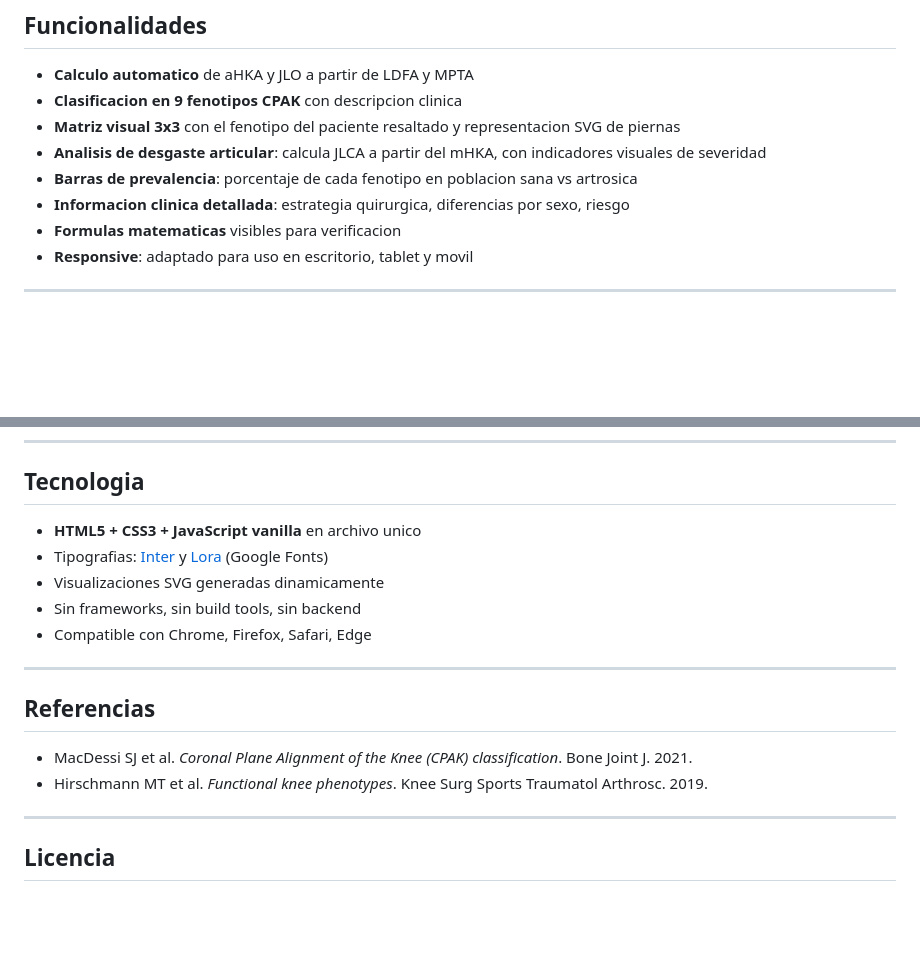
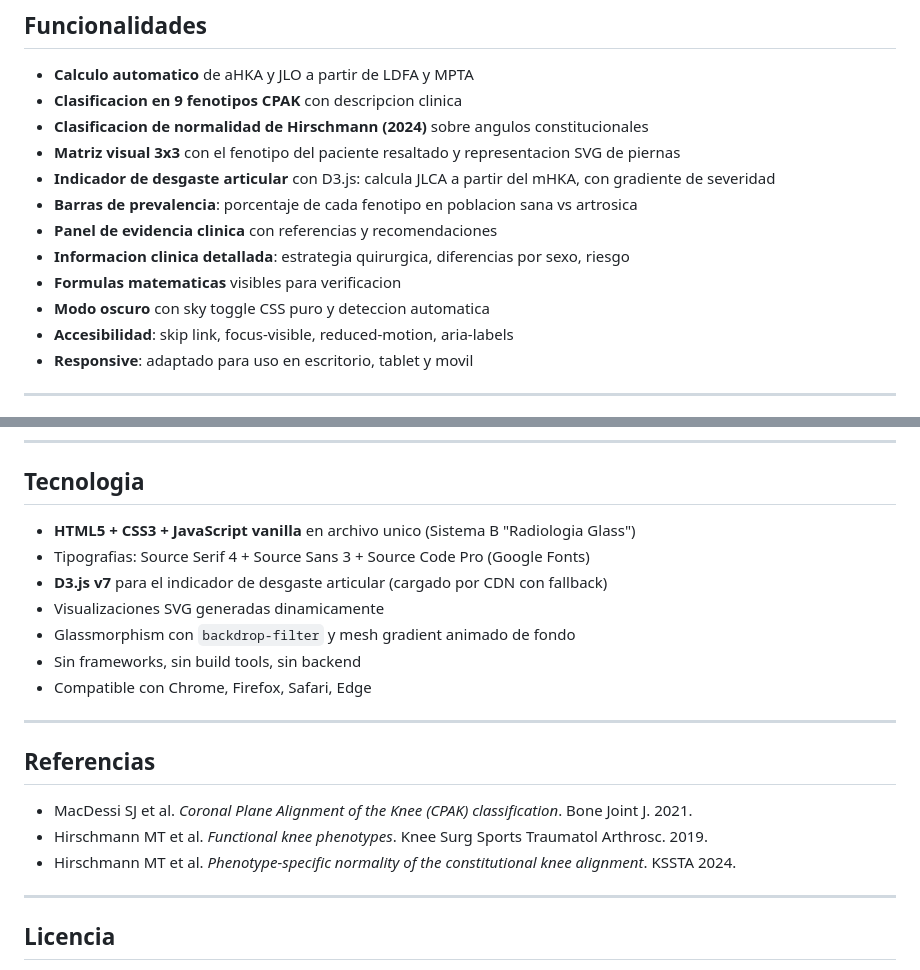
Before and after one commit to jmacot/CPAK, a Markdown page: README.md, 2 parts joined by grey strips. Drawn GitHub-style; blank space fills up the shorter version.

Commit message:
docs: actualiza README con cambios de los últimos meses
Co-Authored-By: Claude Opus 4.7 (1M context) <noreply@anthropic.com>

```diff
--- a/README.md
+++ b/README.md
@@ -36,11 +36,15 @@ Esta clasificacion permite **individualizar el objetivo de alineacion** en la ar
 
 - **Calculo automatico** de aHKA y JLO a partir de LDFA y MPTA
 - **Clasificacion en 9 fenotipos CPAK** con descripcion clinica
+- **Clasificacion de normalidad de Hirschmann (2024)** sobre angulos constitucionales
 - **Matriz visual 3x3** con el fenotipo del paciente resaltado y representacion SVG de piernas
-- **Analisis de desgaste articular**: calcula JLCA a partir del mHKA, con indicadores visuales de severidad
+- **Indicador de desgaste articular** con D3.js: calcula JLCA a partir del mHKA, con gradiente de severidad
 - **Barras de prevalencia**: porcentaje de cada fenotipo en poblacion sana vs artrosica
+- **Panel de evidencia clinica** con referencias y recomendaciones
 - **Informacion clinica detallada**: estrategia quirurgica, diferencias por sexo, riesgo
 - **Formulas matematicas** visibles para verificacion
+- **Modo oscuro** con sky toggle CSS puro y deteccion automatica
+- **Accesibilidad**: skip link, focus-visible, reduced-motion, aria-labels
 - **Responsive**: adaptado para uso en escritorio, tablet y movil
 
 ---
@@ -89,9 +93,11 @@ CPAK/
 
 ## Tecnologia
 
-- **HTML5 + CSS3 + JavaScript vanilla** en archivo unico
-- Tipografias: [Inter](https://fonts.google.com/specimen/Inter) y [Lora](https://fonts.google.com/specimen/Lora) (Google Fonts)
+- **HTML5 + CSS3 + JavaScript vanilla** en archivo unico (Sistema B "Radiologia Glass")
+- Tipografias: Source Serif 4 + Source Sans 3 + Source Code Pro (Google Fonts)
+- **D3.js v7** para el indicador de desgaste articular (cargado por CDN con fallback)
 - Visualizaciones SVG generadas dinamicamente
+- Glassmorphism con `backdrop-filter` y mesh gradient animado de fondo
 - Sin frameworks, sin build tools, sin backend
 - Compatible con Chrome, Firefox, Safari, Edge
 
@@ -101,6 +107,7 @@ CPAK/
 
 - MacDessi SJ et al. *Coronal Plane Alignment of the Knee (CPAK) classification*. Bone Joint J. 2021.
 - Hirschmann MT et al. *Functional knee phenotypes*. Knee Surg Sports Traumatol Arthrosc. 2019.
+- Hirschmann MT et al. *Phenotype-specific normality of the constitutional knee alignment*. KSSTA 2024.
 
 ---
 
```
